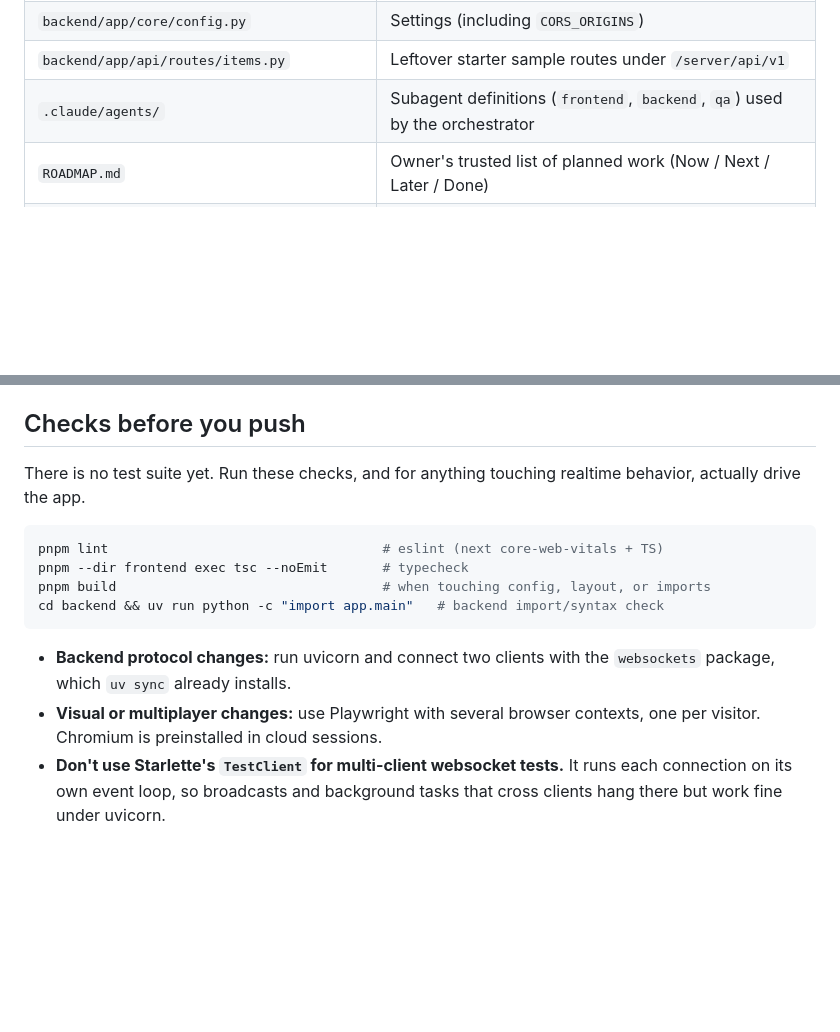
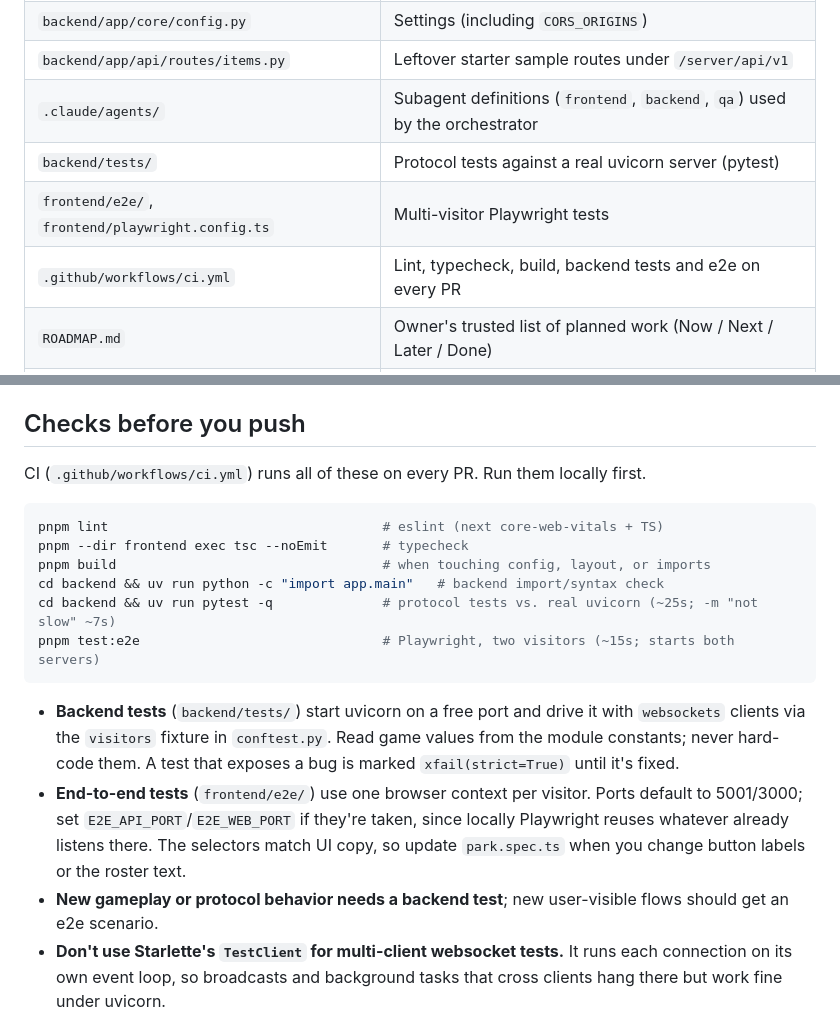
Before and after one commit to apandji/bench, a Markdown page: AGENTS.md, 2 parts joined by grey strips. Drawn GitHub-style; blank space fills up the shorter version.

Commit message:
Document the test suites and CI in AGENTS.md
Co-Authored-By: Claude Opus 5.5 <noreply@anthropic.com>
Claude-Session: https://claude.ai/code/session_01JyJLVxJogyrwv5eDyKRYnU

````diff
--- a/AGENTS.md
+++ b/AGENTS.md
@@ -39,6 +39,9 @@ later builds.
 | `backend/app/core/config.py` | Settings (including `CORS_ORIGINS`) |
 | `backend/app/api/routes/items.py` | Leftover starter sample routes under `/server/api/v1` |
 | `.claude/agents/` | Subagent definitions (`frontend`, `backend`, `qa`) used by the orchestrator |
+| `backend/tests/` | Protocol tests against a real uvicorn server (pytest) |
+| `frontend/e2e/`, `frontend/playwright.config.ts` | Multi-visitor Playwright tests |
+| `.github/workflows/ci.yml` | Lint, typecheck, build, backend tests and e2e on every PR |
 | `ROADMAP.md` | Owner's trusted list of planned work (Now / Next / Later / Done) |
 | `ideas/IDEAS.md`, `ideas/IMPLEMENTED.md` | Visitor ideas snapshot (untrusted) and log of built ideas |
 | `.github/workflows/ideas-to-pr.yml` | Weekly job: pull ideas, have Claude build one, open a PR |
@@ -65,20 +68,29 @@ localhost:3000.
 
 ## Checks before you push
 
-There is no test suite yet. Run these checks, and for anything touching
-realtime behavior, actually drive the app.
+CI (`.github/workflows/ci.yml`) runs all of these on every PR. Run them
+locally first.
 
 ```bash
 pnpm lint                                   # eslint (next core-web-vitals + TS)
 pnpm --dir frontend exec tsc --noEmit       # typecheck
 pnpm build                                  # when touching config, layout, or imports
 cd backend && uv run python -c "import app.main"   # backend import/syntax check
+cd backend && uv run pytest -q              # protocol tests vs. real uvicorn (~25s; -m "not slow" ~7s)
+pnpm test:e2e                               # Playwright, two visitors (~15s; starts both servers)
 ```
 
-- **Backend protocol changes:** run uvicorn and connect two clients with the
-  `websockets` package, which `uv sync` already installs.
-- **Visual or multiplayer changes:** use Playwright with several browser
-  contexts, one per visitor. Chromium is preinstalled in cloud sessions.
+- **Backend tests** (`backend/tests/`) start uvicorn on a free port and drive
+  it with `websockets` clients via the `visitors` fixture in `conftest.py`.
+  Read game values from the module constants; never hard-code them. A test
+  that exposes a bug is marked `xfail(strict=True)` until it's fixed.
+- **End-to-end tests** (`frontend/e2e/`) use one browser context per
+  visitor. Ports default to 5001/3000; set `E2E_API_PORT`/`E2E_WEB_PORT` if
+  they're taken, since locally Playwright reuses whatever already listens
+  there. The selectors match UI copy, so update `park.spec.ts` when you
+  change button labels or the roster text.
+- **New gameplay or protocol behavior needs a backend test**; new
+  user-visible flows should get an e2e scenario.
 - **Don't use Starlette's `TestClient` for multi-client websocket tests.** It
   runs each connection on its own event loop, so broadcasts and background
   tasks that cross clients hang there but work fine under uvicorn.
````
